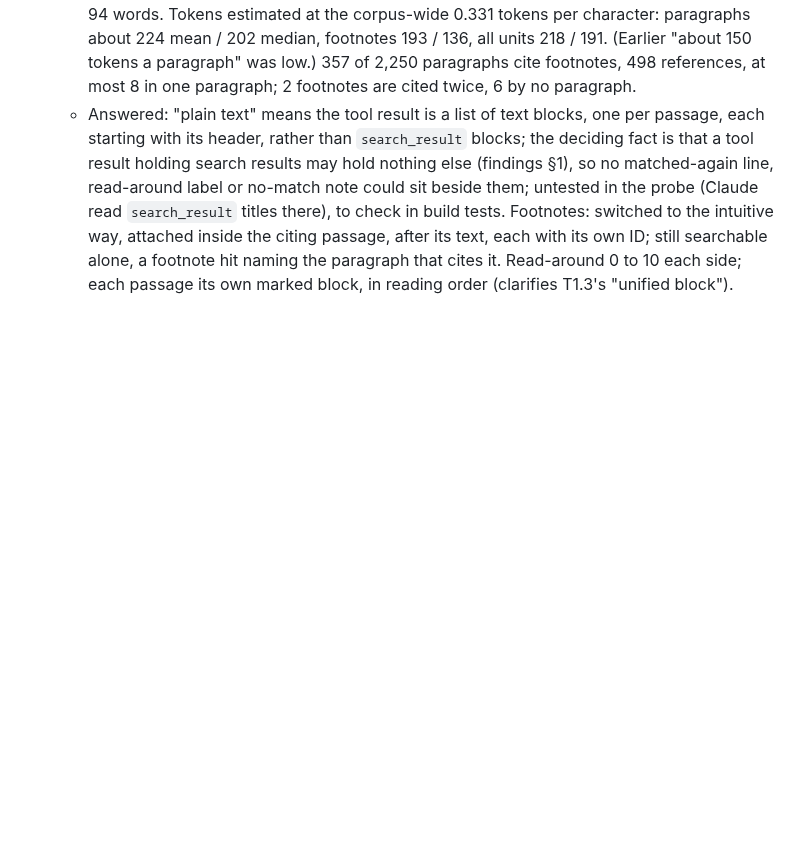
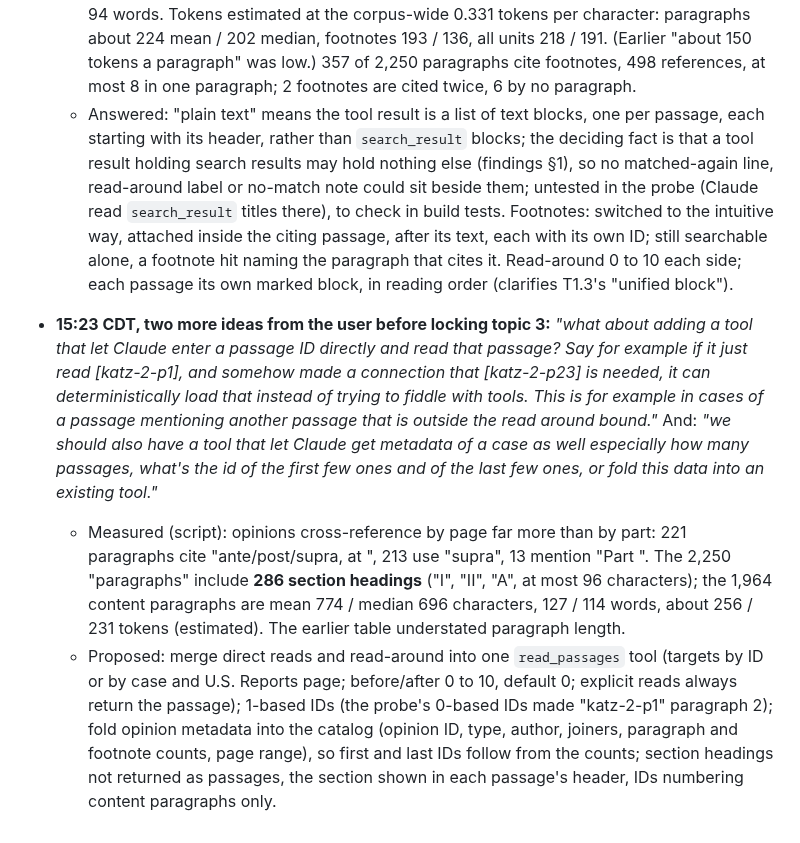
Before and after one commit to NguyenTran2002/probable-clause, a Markdown page: docs/design/phase3-working.md, the part around the change. GitHub-like rendering; blank space fills up the shorter version.

Commit message:
Phase 3 working doc: direct reads and opinion metadata discussed
Co-Authored-By: Claude Opus 5.5 <noreply@anthropic.com>

```diff
--- a/docs/design/phase3-working.md
+++ b/docs/design/phase3-working.md
@@ -116,3 +116,6 @@ Then: *"Let's list out topics and go into them one at a time together."*
 - **Topic 3 review, 15:16 CDT.** The user: *"What you said about "Results come back as plain text." is a bit confusing to me. Can you clarify and give me more context here."* *"I also need you to clarify how is footnote being handled. The intuitive way would be for us to automatically attaching footnotes to any passage that cites them, right within it, but are we deviating from it? Why?"* *"Read around reach, I want to give Claude flexibility here and we trust Claude's judgement. Give it 0 to 10."* *"Also, read around wouldn't just return a blob of text, we should return all the requested passages with clear markings."* *"Question: what's the average and median length of a passage in our corpus?"*
   - Measured (script): paragraphs mean 676 / median 610 characters, 111 / 99 words; footnotes 583 / 411 characters, 97 / 69 words; all 2,748 units 659 / 576 characters, 108 / 94 words. Tokens estimated at the corpus-wide 0.331 tokens per character: paragraphs about 224 mean / 202 median, footnotes 193 / 136, all units 218 / 191. (Earlier "about 150 tokens a paragraph" was low.) 357 of 2,250 paragraphs cite footnotes, 498 references, at most 8 in one paragraph; 2 footnotes are cited twice, 6 by no paragraph.
   - Answered: "plain text" means the tool result is a list of text blocks, one per passage, each starting with its header, rather than `search_result` blocks; the deciding fact is that a tool result holding search results may hold nothing else (findings §1), so no matched-again line, read-around label or no-match note could sit beside them; untested in the probe (Claude read `search_result` titles there), to check in build tests. Footnotes: switched to the intuitive way, attached inside the citing passage, after its text, each with its own ID; still searchable alone, a footnote hit naming the paragraph that cites it. Read-around 0 to 10 each side; each passage its own marked block, in reading order (clarifies T1.3's "unified block").
+- **15:23 CDT, two more ideas from the user before locking topic 3:** *"what about adding a tool that let Claude enter a passage ID directly and read that passage? Say for example if it just read [katz-2-p1], and somehow made a connection that [katz-2-p23] is needed, it can deterministically load that instead of trying to fiddle with tools. This is for example in cases of a passage mentioning another passage that is outside the read around bound."* And: *"we should also have a tool that let Claude get metadata of a case as well especially how many passages, what's the id of the first few ones and of the last few ones, or fold this data into an existing tool."*
+  - Measured (script): opinions cross-reference by page far more than by part: 221 paragraphs cite "ante/post/supra, at <page>", 213 use "supra", 13 mention "Part <roman>". The 2,250 "paragraphs" include **286 section headings** ("I", "II", "A", at most 96 characters); the 1,964 content paragraphs are mean 774 / median 696 characters, 127 / 114 words, about 256 / 231 tokens (estimated). The earlier table understated paragraph length.
+  - Proposed: merge direct reads and read-around into one `read_passages` tool (targets by ID or by case and U.S. Reports page; before/after 0 to 10, default 0; explicit reads always return the passage); 1-based IDs (the probe's 0-based IDs made "katz-2-p1" paragraph 2); fold opinion metadata into the catalog (opinion ID, type, author, joiners, paragraph and footnote counts, page range), so first and last IDs follow from the counts; section headings not returned as passages, the section shown in each passage's header, IDs numbering content paragraphs only.
```
